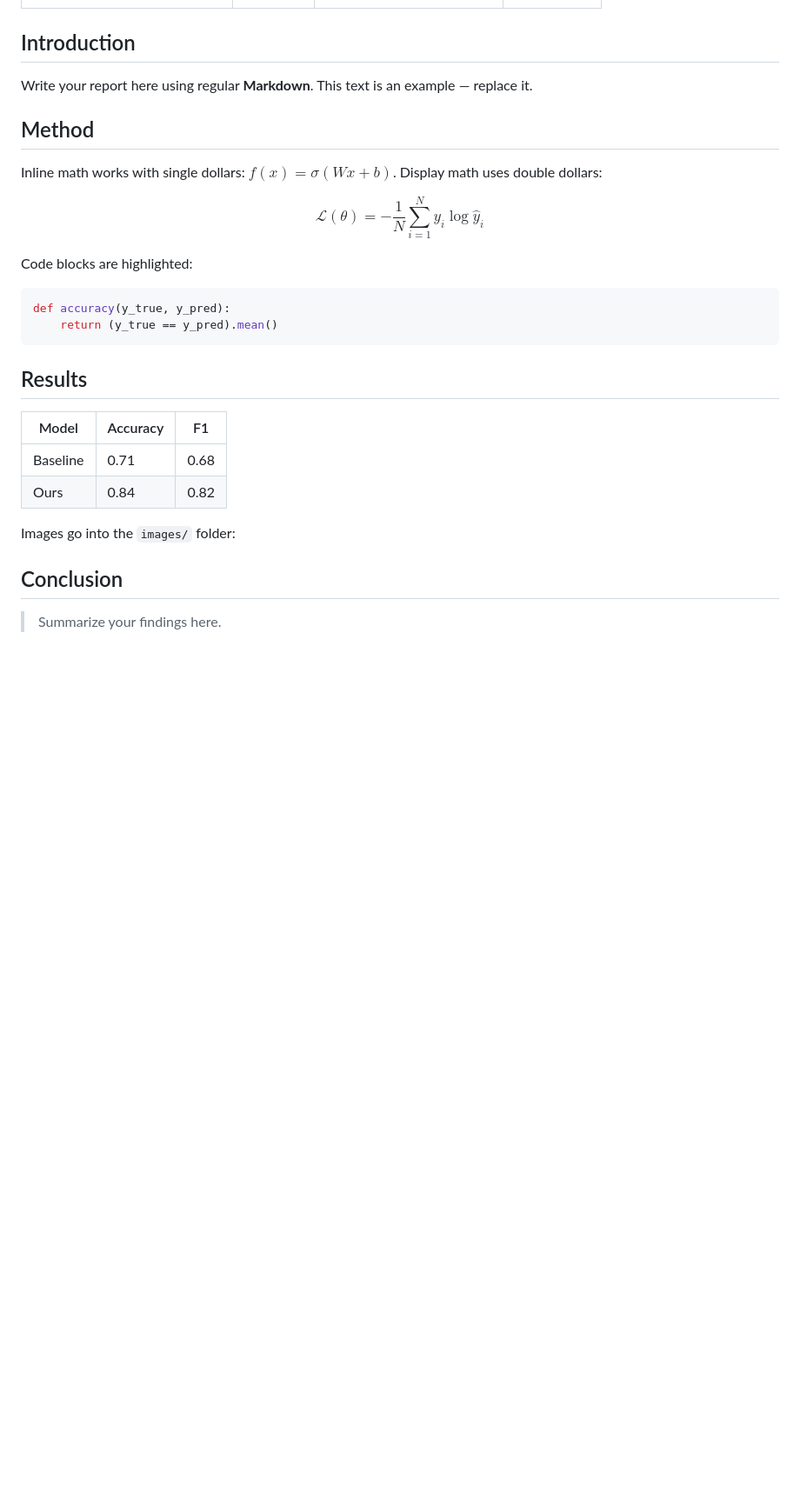
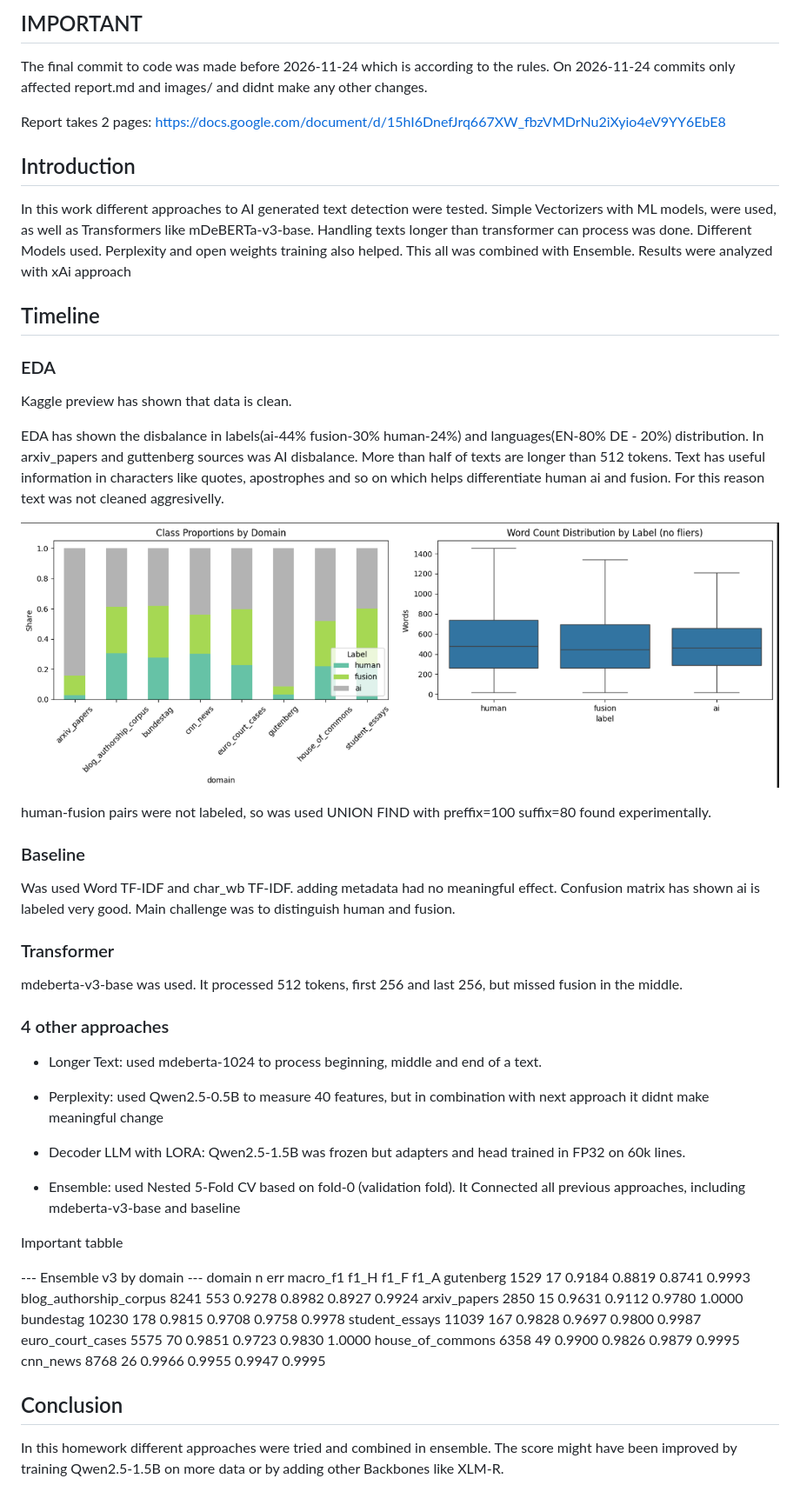
Before and after one commit to OleksandrTsybrivskyi/ucu-ai-hw-3, a Markdown page: report.md, the part around one of its changes. Shown at 87% size. GitHub-like rendering; pictures changed too: images/distribution.png (added); blank space fills up the shorter version.

Commit message:
docs: add report.md

````diff
--- a/report.md
+++ b/report.md
@@ -6,35 +6,58 @@ date: 2026-10-12
 ---
+
+## IMPORTANT
+
+The final commit to code was made before 2026-11-24 which is according to the rules. On 2026-11-24 commits only affected report.md and images/ and didnt make any other changes.
+
+Report takes 2 pages: https://docs.google.com/document/d/15hI6DnefJrq667XW_fbzVMDrNu2iXyio4eV9YY6EbE8
 
 ## Introduction
 
-Write your report here using regular **Markdown**. This text is an example — replace it.
+In this work different approaches to AI generated text detection were tested. Simple Vectorizers with ML models, were used, as well as Transformers like mDeBERTa-v3-base. Handling texts longer than transformer can process was done. Different Models used. Perplexity and open weights training also helped. This all was combined with Ensemble. Results were analyzed with xAi approach
 
-## Method
+## Timeline
 
-Inline math works with single dollars: $f(x) = \sigma(Wx + b)$. Display math uses double dollars:
+### EDA
 
-$$
-\mathcal{L}(\theta) = -\frac{1}{N}\sum_{i=1}^{N} y_i \log \hat{y}_i
-$$
+Kaggle preview has shown that data is clean.
 
-Code blocks are highlighted:
+EDA has shown the disbalance in labels(ai-44% fusion-30% human-24%) and languages(EN-80% DE - 20%) distribution. In arxiv_papers and guttenberg sources was AI disbalance. More than half of texts are longer than 512 tokens. Text has useful information in characters like quotes, apostrophes and so on which helps differentiate human ai and fusion. For this reason text was not cleaned aggresivelly.
 
-```python
-def accuracy(y_true, y_pred):
-    return (y_true == y_pred).mean()
-```
+![Dataset distribution](images/distribution.png)
 
-## Results
+human-fusion pairs were not labeled, so was used UNION FIND with preffix=100 suffix=80 found experimentally.
 
-| Model    | Accuracy | F1   |
-|----------|----------|------|
-| Baseline | 0.71     | 0.68 |
-| Ours     | 0.84     | 0.82 |
+### Baseline
 
-Images go into the `images/` folder:
+Was used Word TF-IDF and char_wb TF-IDF. adding metadata had no meaningful effect. Confusion matrix has shown ai is labeled very good. Main challenge was to distinguish human and fusion.
 
-<!-- ![Training loss](images/loss.png) -->
+### Transformer
+
+mdeberta-v3-base was used. It processed 512 tokens, first 256 and last 256, but missed fusion in the middle.
+
+### 4 other approaches
+
++ Longer Text: used mdeberta-1024 to process beginning, middle and end of a text.
+
++ Perplexity: used Qwen2.5-0.5B to measure 40 features, but in combination with next approach it didnt make meaningful change
+
++ Decoder LLM with LORA: Qwen2.5-1.5B was frozen but adapters and head trained in FP32 on 60k lines.
+
++ Ensemble: used Nested 5-Fold CV based on fold-0 (validation fold). It Connected all previous approaches, including mdeberta-v3-base and baseline
+
+Important tabble
+
+--- Ensemble v3 by domain ---
+                domain     n  err  macro_f1   f1_H   f1_F   f1_A
+             gutenberg  1529   17    0.9184 0.8819 0.8741 0.9993
+blog_authorship_corpus  8241  553    0.9278 0.8982 0.8927 0.9924
+          arxiv_papers  2850   15    0.9631 0.9112 0.9780 1.0000
+             bundestag 10230  178    0.9815 0.9708 0.9758 0.9978
+        student_essays 11039  167    0.9828 0.9697 0.9800 0.9987
+      euro_court_cases  5575   70    0.9851 0.9723 0.9830 1.0000
+      house_of_commons  6358   49    0.9900 0.9826 0.9879 0.9995
+              cnn_news  8768   26    0.9966 0.9955 0.9947 0.9995
 
 ## Conclusion
 
-> Summarize your findings here.
+In this homework different approaches were tried and combined in ensemble. The score might have been improved by training Qwen2.5-1.5B on more data or by adding other Backbones like XLM-R.
````
Also changed, not shown: other parts of report.md (+3 -3 lines).
